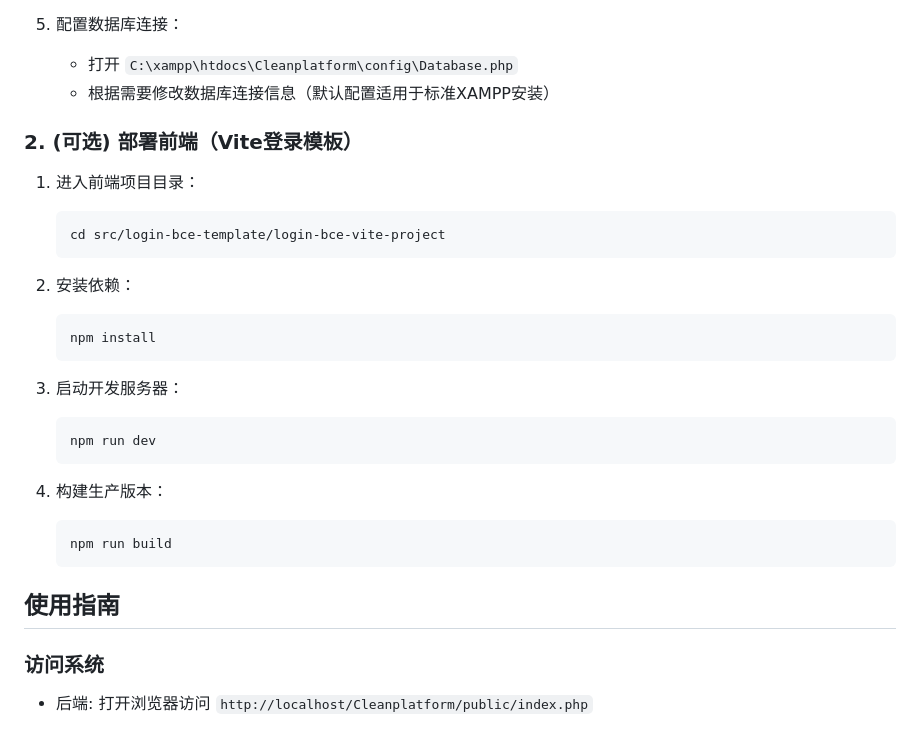
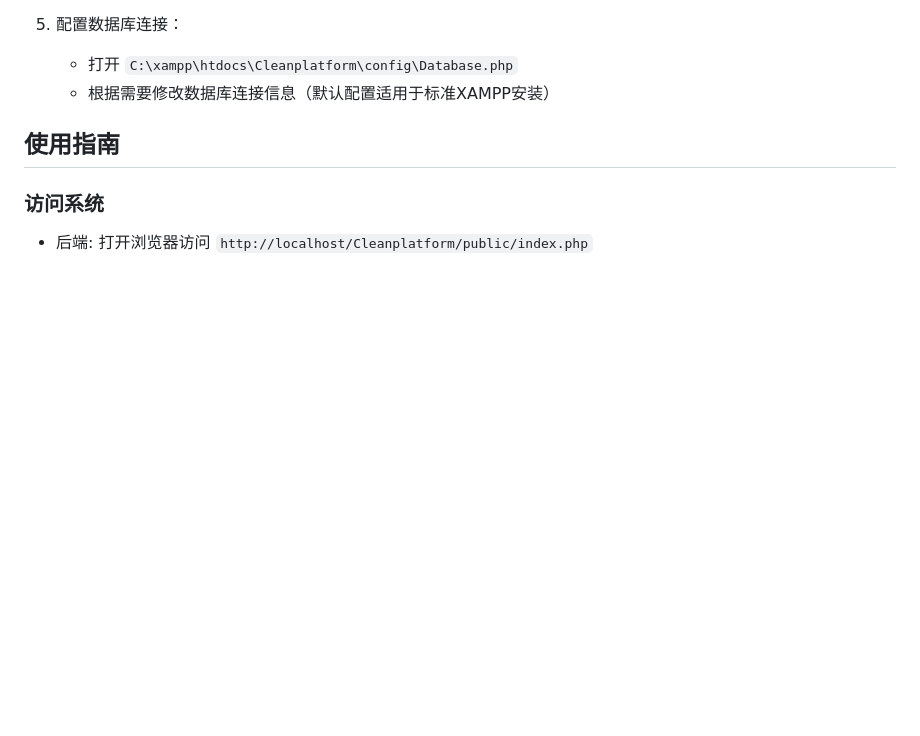
Before and after one commit to Cindy323-code/cleaners-platform, a Markdown page: README.md, the part around the change. Rendered like a GitHub page; blank space fills up the shorter version.

````diff
--- a/README.md
+++ b/README.md
@@ -40,28 +40,6 @@
 5. 配置数据库连接：
    - 打开 `C:\xampp\htdocs\Cleanplatform\config\Database.php`
    - 根据需要修改数据库连接信息（默认配置适用于标准XAMPP安装）
-
-### 2. (可选) 部署前端（Vite登录模板）
-
-1. 进入前端项目目录：
-   ```
-   cd src/login-bce-template/login-bce-vite-project
-   ```
-
-2. 安装依赖：
-   ```
-   npm install
-   ```
-
-3. 启动开发服务器：
-   ```
-   npm run dev
-   ```
-
-4. 构建生产版本：
-   ```
-   npm run build
-   ```
 
 ## 使用指南
 
````
